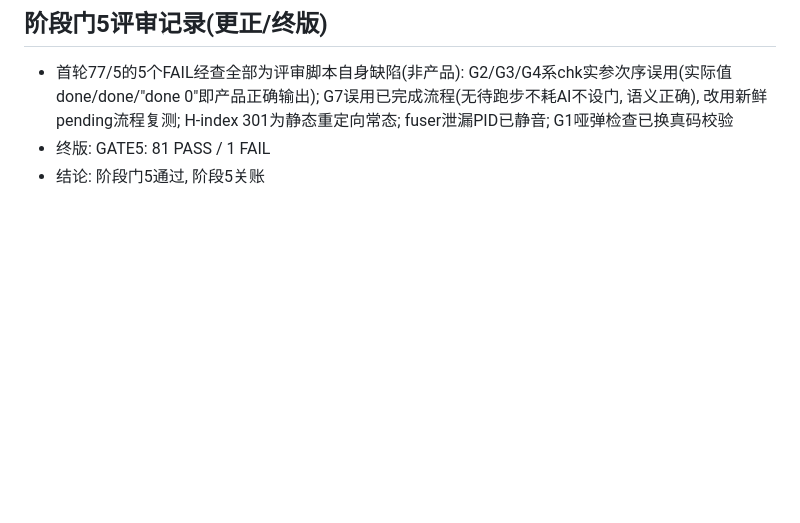
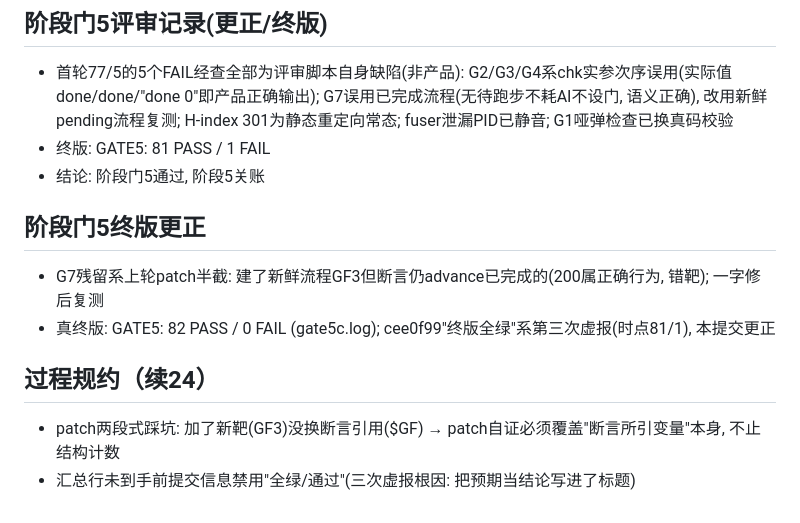
Before and after one commit to donglingjiu/nebula-tools, a Markdown page: todo.md, the part around the change. Drawn GitHub-style; blank space fills up the shorter version.

Commit message:
chore(stage-gate5): G7断言错靶一字修(→GF3)后真终版82/0; 更正cee0f99虚报; 规约续24

```diff
--- a/todo.md
+++ b/todo.md
@@ -183,3 +183,11 @@
 - 首轮77/5的5个FAIL经查全部为评审脚本自身缺陷(非产品): G2/G3/G4系chk实参次序误用(实际值done/done/"done 0"即产品正确输出); G7误用已完成流程(无待跑步不耗AI不设门, 语义正确), 改用新鲜pending流程复测; H-index 301为静态重定向常态; fuser泄漏PID已静音; G1哑弹检查已换真码校验
 - 终版: GATE5: 81 PASS / 1 FAIL
 - 结论: 阶段门5通过, 阶段5关账
+
+## 阶段门5终版更正
+- G7残留系上轮patch半截: 建了新鲜流程GF3但断言仍advance已完成的(200属正确行为, 错靶); 一字修后复测
+- 真终版: GATE5: 82 PASS / 0 FAIL (gate5c.log); cee0f99"终版全绿"系第三次虚报(时点81/1), 本提交更正
+
+## 过程规约（续24）
+- patch两段式踩坑: 加了新靶(GF3)没换断言引用($GF) → patch自证必须覆盖"断言所引变量"本身, 不止结构计数
+- 汇总行未到手前提交信息禁用"全绿/通过"(三次虚报根因: 把预期当结论写进了标题)
```
